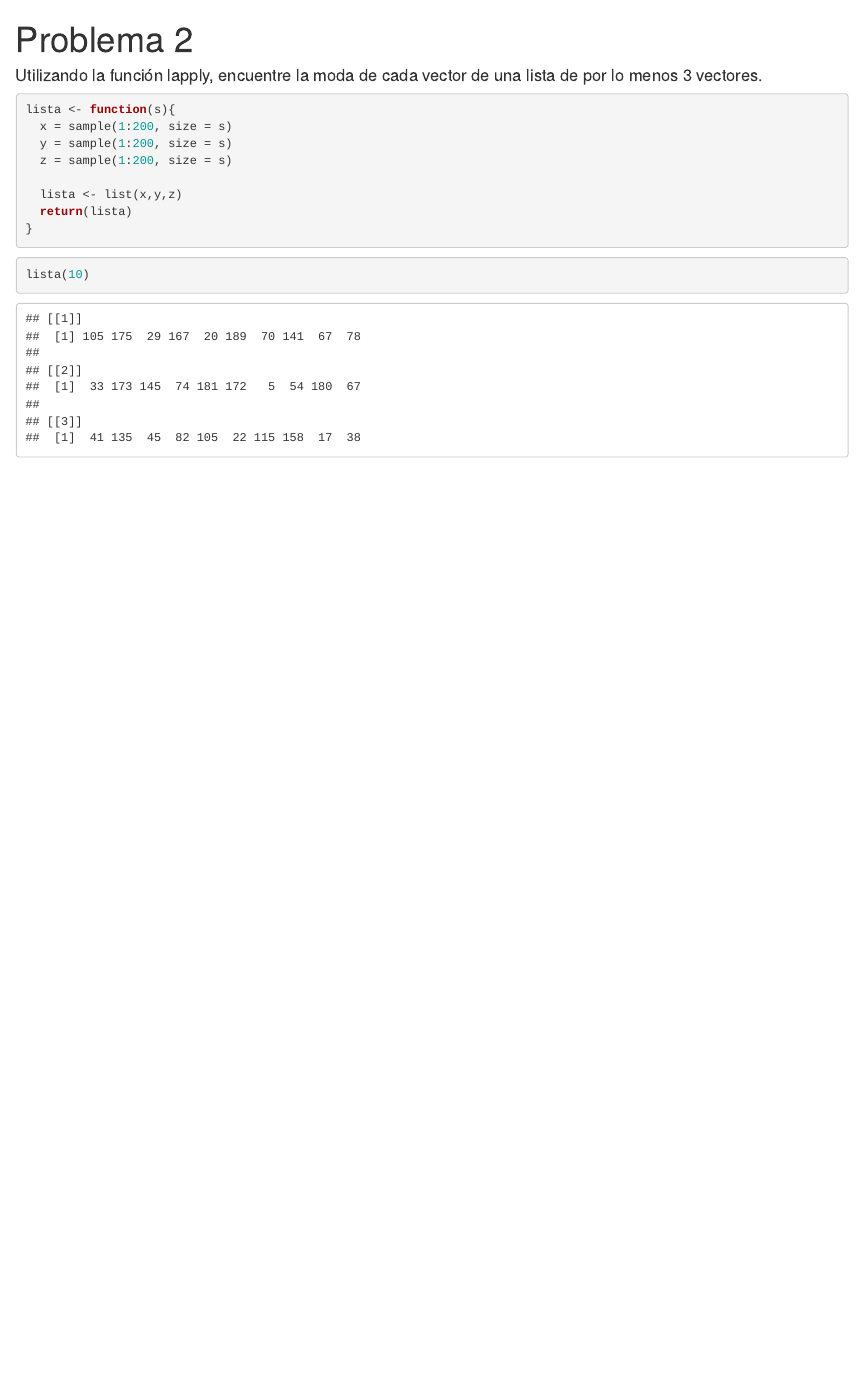
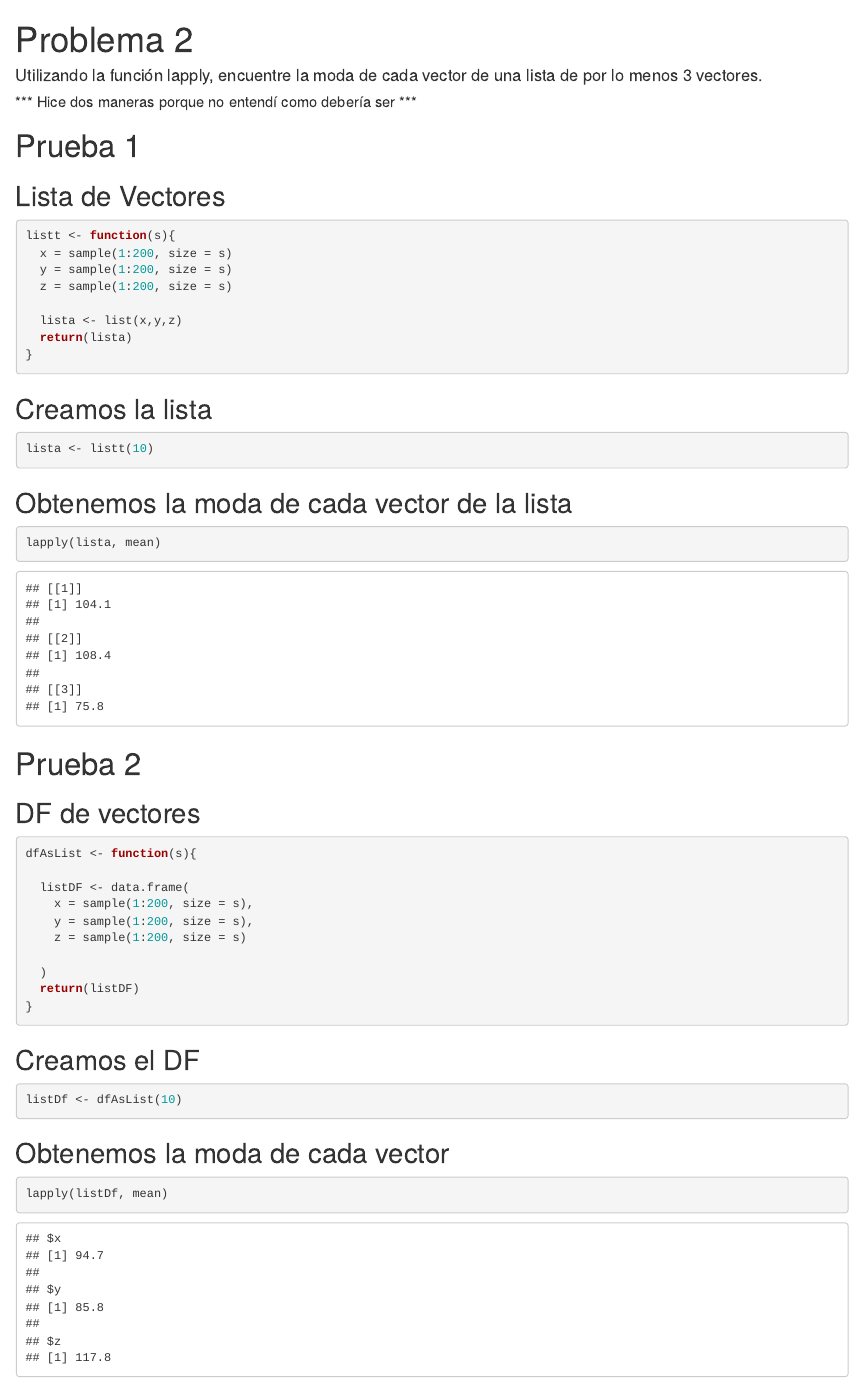
Before and after one commit to katherineggs/dataWrangling, an R Markdown document (Laboratorio_1/Problema 2/Problema 2.Rmd): the page in a window 1100 px wide, from its top. Rendered offline with R 4.5, knitr and Pandoc, with nearby package versions; code that draws random numbers runs with fixed seeds of ours.

Commit message:
problema2

````diff
--- a/Laboratorio_1/Problema 2/Problema 2.Rmd
+++ b/Laboratorio_1/Problema 2/Problema 2.Rmd
@@ -5,8 +5,13 @@ output: html_document
 
 #### Utilizando la función lapply, encuentre la moda de cada vector de una lista de por lo menos 3 vectores.
 
+##### *** Hice dos maneras porque no entendí como debería ser ***
+
+# Prueba 1
+
+## Lista de Vectores
 ```{r funcion lista}
-lista <- function(s){
+listt <- function(s){
   x = sample(1:200, size = s)
   y = sample(1:200, size = s)
   z = sample(1:200, size = s)
@@ -14,16 +19,42 @@ lista <- function(s){
   lista <- list(x,y,z)
   return(lista)
 }
-```
-
-```{r funcion moda}
-
 
 ```
 
+## Creamos la lista
+```{r}
+lista <- listt(10)
+```
 
+## Obtenemos la moda de cada vector de la lista
+```{r lapply}
+lapply(lista, mean)
+```
 
+# Prueba 2
 
+## DF de vectores
+```{r funcion DF}
+dfAsList <- function(s){
+
+  listDF <- data.frame(
+    x = sample(1:200, size = s),
+    y = sample(1:200, size = s),
+    z = sample(1:200, size = s)
+
+  )
+  return(listDF)
+}
+
+```
+
+## Creamos el DF
 ```{r}
-lista(10)
+listDf <- dfAsList(10)
 ```
+
+## Obtenemos la moda de cada vector
+```{r lapply DF}
+lapply(listDf, mean)
+```
````
Also changed, not shown: Laboratorio_1/Problema 2/Problema-2.html.
